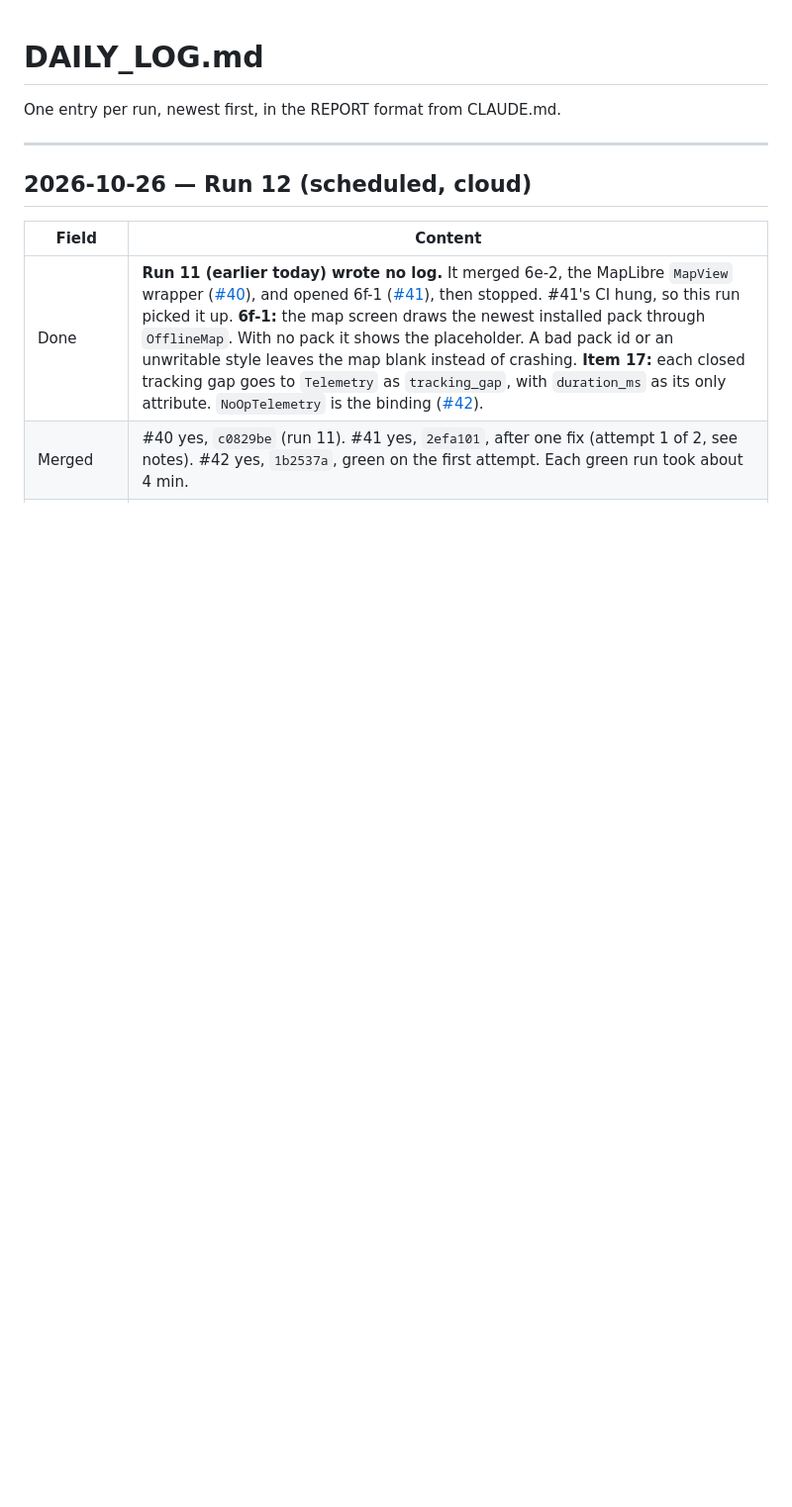
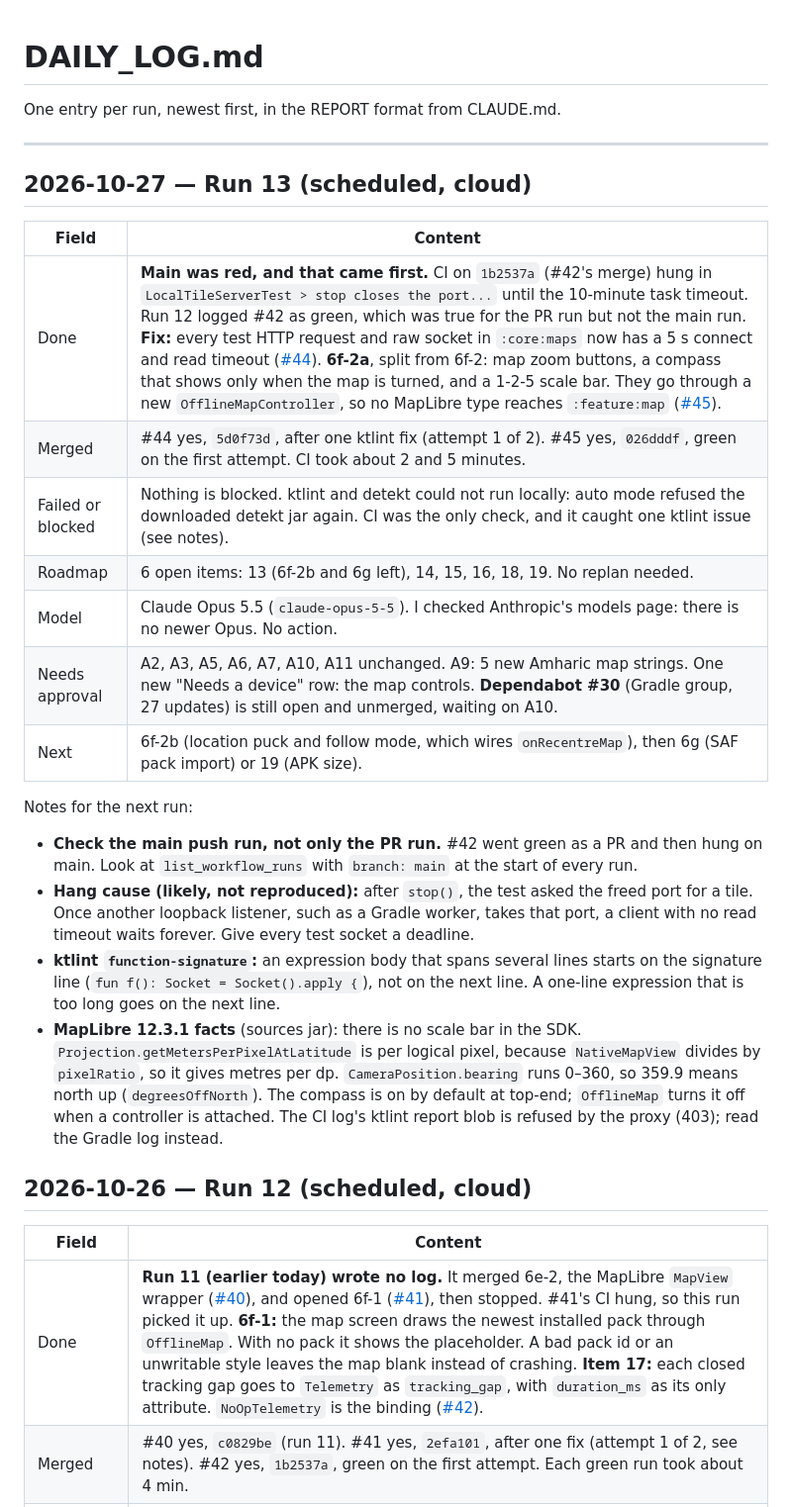
Before and after one commit to Alphaguyasa/Meret, a Markdown page: DAILY_LOG.md, the part around the change. Shown at 99% size. Drawn GitHub-style; blank space fills up the shorter version.

Commit message:
docs: log run 13, mark the main CI fix and 6f-2a done (#44, #45)

```diff
--- a/DAILY_LOG.md
+++ b/DAILY_LOG.md
@@ -3,6 +3,34 @@
 One entry per run, newest first, in the REPORT format from CLAUDE.md.
 
 ---
+
+## 2026-10-27 — Run 13 (scheduled, cloud)
+
+| Field | Content |
+|---|---|
+| Done | **Main was red, and that came first.** CI on `1b2537a` (#42's merge) hung in `LocalTileServerTest > stop closes the port...` until the 10-minute task timeout. Run 12 logged #42 as green, which was true for the PR run but not the main run. **Fix:** every test HTTP request and raw socket in `:core:maps` now has a 5 s connect and read timeout ([#44](https://github.com/Alphaguyasa/Meret/pull/44)). **6f-2a**, split from 6f-2: map zoom buttons, a compass that shows only when the map is turned, and a 1-2-5 scale bar. They go through a new `OfflineMapController`, so no MapLibre type reaches `:feature:map` ([#45](https://github.com/Alphaguyasa/Meret/pull/45)). |
+| Merged | #44 yes, `5d0f73d`, after one ktlint fix (attempt 1 of 2). #45 yes, `026dddf`, green on the first attempt. CI took about 2 and 5 minutes. |
+| Failed or blocked | Nothing is blocked. ktlint and detekt could not run locally: auto mode refused the downloaded detekt jar again. CI was the only check, and it caught one ktlint issue (see notes). |
+| Roadmap | 6 open items: 13 (6f-2b and 6g left), 14, 15, 16, 18, 19. No replan needed. |
+| Model | Claude Opus 5.5 (`claude-opus-5-5`). I checked Anthropic's models page: there is no newer Opus. No action. |
+| Needs approval | A2, A3, A5, A6, A7, A10, A11 unchanged. A9: 5 new Amharic map strings. One new "Needs a device" row: the map controls. **Dependabot #30** (Gradle group, 27 updates) is still open and unmerged, waiting on A10. |
+| Next | 6f-2b (location puck and follow mode, which wires `onRecentreMap`), then 6g (SAF pack import) or 19 (APK size). |
+
+Notes for the next run:
+- **Check the main push run, not only the PR run.** #42 went green as a PR and then hung on
+  main. Look at `list_workflow_runs` with `branch: main` at the start of every run.
+- **Hang cause (likely, not reproduced):** after `stop()`, the test asked the freed port for a
+  tile. Once another loopback listener, such as a Gradle worker, takes that port, a client with
+  no read timeout waits forever. Give every test socket a deadline.
+- **ktlint `function-signature`:** an expression body that spans several lines starts on the
+  signature line (`fun f(): Socket = Socket().apply {`), not on the next line. A one-line
+  expression that is too long goes on the next line.
+- **MapLibre 12.3.1 facts** (sources jar): there is no scale bar in the SDK.
+  `Projection.getMetersPerPixelAtLatitude` is per logical pixel, because `NativeMapView`
+  divides by `pixelRatio`, so it gives metres per dp. `CameraPosition.bearing` runs 0–360,
+  so 359.9 means north up (`degreesOffNorth`). The compass is on by default at top-end;
+  `OfflineMap` turns it off when a controller is attached. The CI log's ktlint report blob is
+  refused by the proxy (403); read the Gradle log instead.
 
 ## 2026-10-26 — Run 12 (scheduled, cloud)
 
```
Also changed, not shown: NEEDS_APPROVAL.md (+4 -0 lines), ROADMAP.md (+7 -4 lines).
